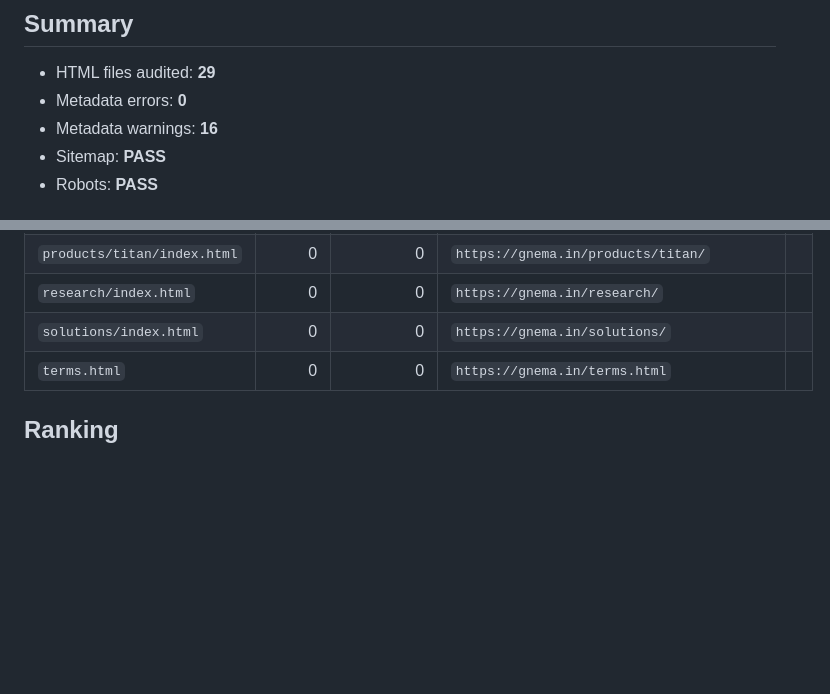
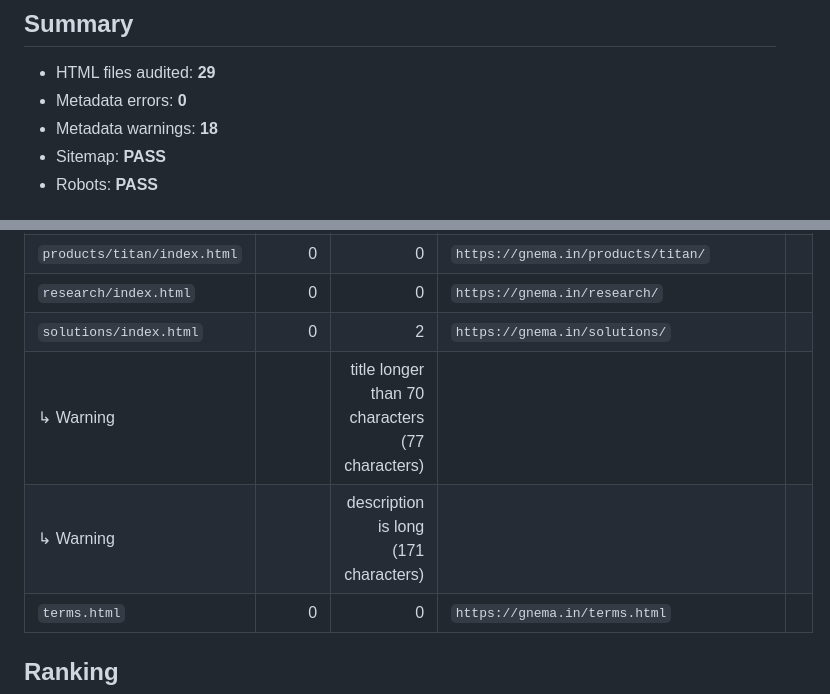
Before and after one commit to Nayeemuddinga/gnema-website, a Markdown page: ops/reports/latest.md, 2 parts joined by grey strips. GitHub-like rendering; blank space fills up the shorter version.

Commit message:
chore(seo): update G-NeMa Ops report

```diff
--- a/ops/reports/latest.md
+++ b/ops/reports/latest.md
@@ -6,7 +6,7 @@ Generated: `2026-09-09 17:46:42 UTC`
 
 - HTML files audited: **29**
 - Metadata errors: **0**
-- Metadata warnings: **16**
+- Metadata warnings: **18**
 - Sitemap: **PASS**
 - Robots: **PASS**
 
@@ -62,7 +62,9 @@ Generated: `2026-09-09 17:46:42 UTC`
 | `products/sentinel-orbit.html` | 0 | 0 | `https://gnema.in/products/sentinel-orbit.html` | |
 | `products/titan/index.html` | 0 | 0 | `https://gnema.in/products/titan/` | |
 | `research/index.html` | 0 | 0 | `https://gnema.in/research/` | |
-| `solutions/index.html` | 0 | 0 | `https://gnema.in/solutions/` | |
+| `solutions/index.html` | 0 | 2 | `https://gnema.in/solutions/` | |
+| ↳ Warning | | title longer than 70 characters (77 characters) | | |
+| ↳ Warning | | description is long (171 characters) | | |
 | `terms.html` | 0 | 0 | `https://gnema.in/terms.html` | |
 
 ## Ranking
```
Also changed, not shown: other parts of ops/reports/latest.md (+1 -1 lines).
